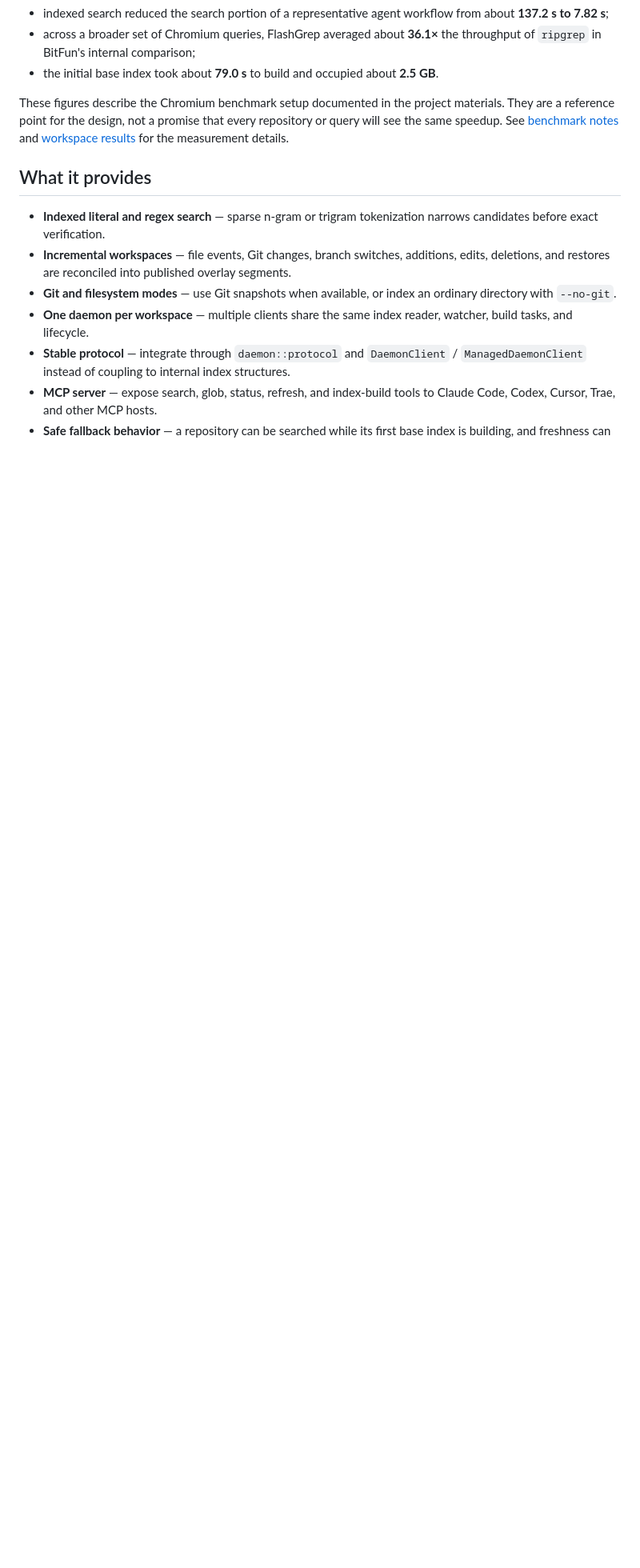
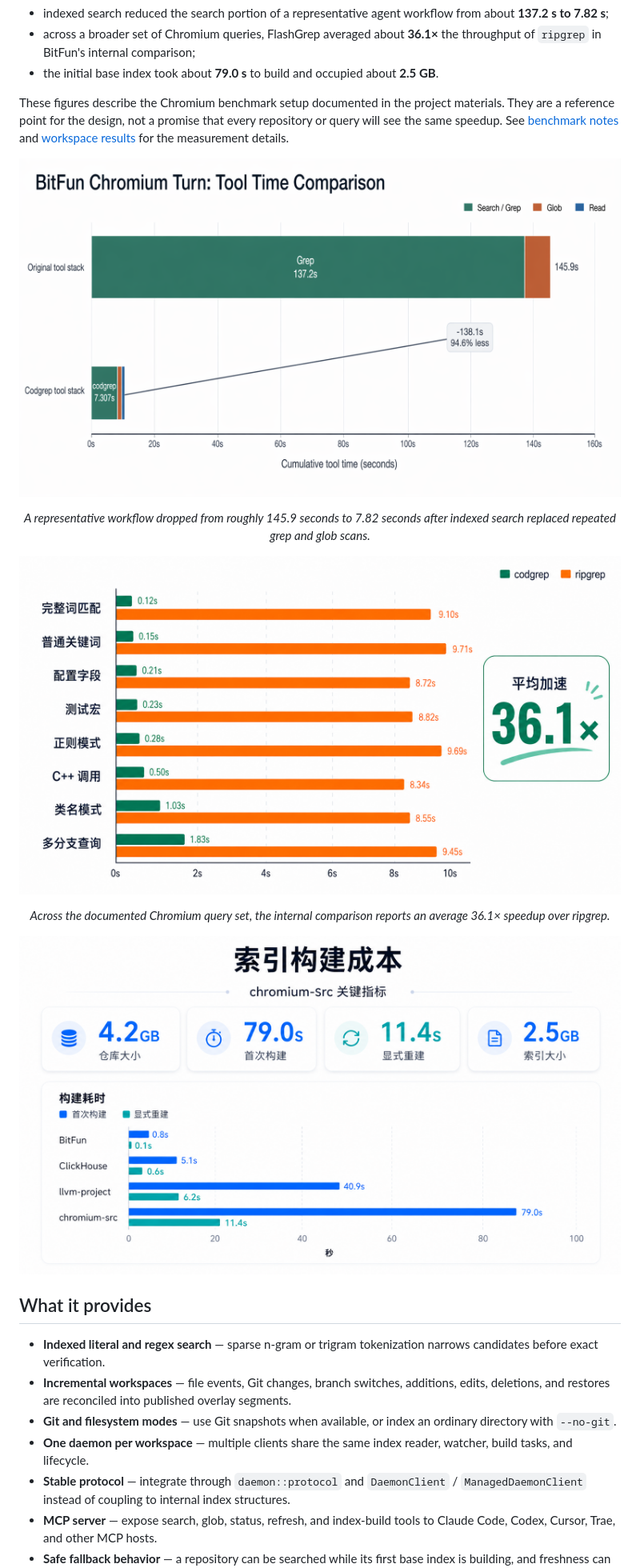
Before and after one commit to openBitFun/FlashGrep, a Markdown page: README.md, the part around one of its changes. Shown at 80% size. GitHub-like rendering; pictures changed too: docs/assets/bitfun-chromium-tool-time.png (added), docs/assets/flashgrep-index-build.png (added), docs/assets/flashgrep-ripgrep-36x.png (added); blank space fills up the shorter version.

Commit message:
docs: add benchmark visuals to README

```diff
--- a/README.md
+++ b/README.md
@@ -27,6 +33,16 @@ The benchmark that motivated this project was run on Chromium, a repository with
 - the initial base index took about **79.0 s** to build and occupied about **2.5 GB**.
 
 These figures describe the Chromium benchmark setup documented in the project materials. They are a reference point for the design, not a promise that every repository or query will see the same speedup. See [benchmark notes](docs/chromium_query_benchmark_2026-07-25.md) and [workspace results](docs/filesystem_workspace_results.md) for the measurement details.
+
+![BitFun Chromium tool-time comparison](docs/assets/bitfun-chromium-tool-time.png)
+
+<p align="center"><em>A representative workflow dropped from roughly 145.9 seconds to 7.82 seconds after indexed search replaced repeated grep and glob scans.</em></p>
+
+![FlashGrep versus ripgrep benchmark](docs/assets/flashgrep-ripgrep-36x.png)
+
+<p align="center"><em>Across the documented Chromium query set, the internal comparison reports an average 36.1× speedup over ripgrep.</em></p>
+
+![FlashGrep Chromium index-build cost](docs/assets/flashgrep-index-build.png)
 
 ## What it provides
 
```
Also changed, not shown: other parts of README.md (+6 -0 lines), 1 other file.
